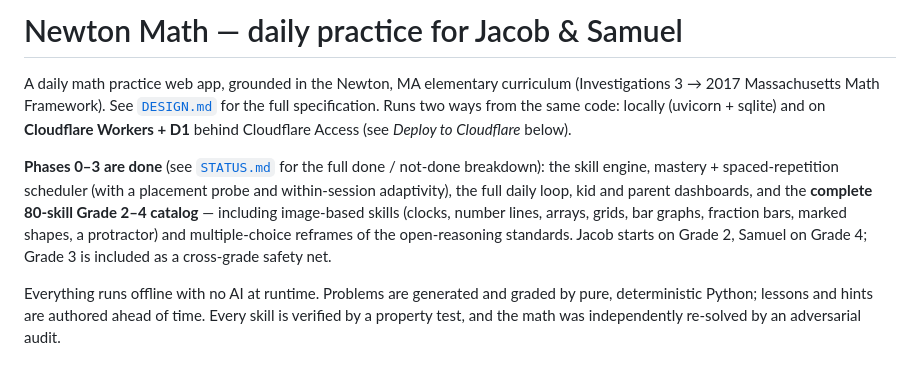
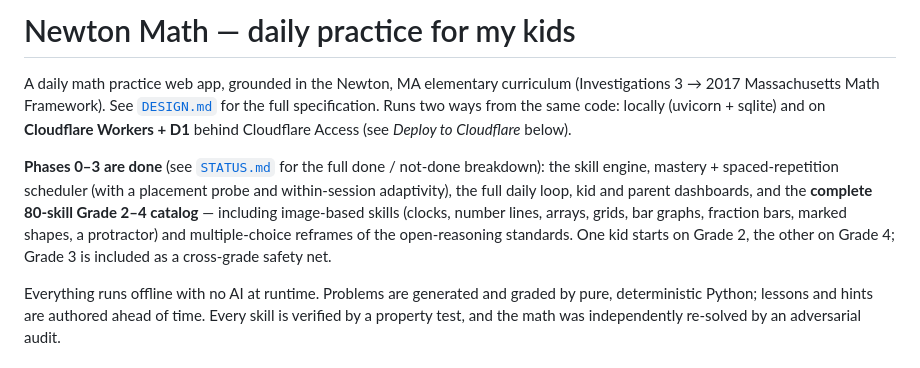
Before and after one commit to seidleroni/NewtonMACurriculumTester, a Markdown page: README.md, the part around the change. Drawn GitHub-style.

Commit message:
README: refer to the kids without names
Co-Authored-By: Claude Fable 5.1 <noreply@anthropic.com>

```diff
--- a/README.md
+++ b/README.md
@@ -1,4 +1,4 @@
-# Newton Math — daily practice for Jacob & Samuel
+# Newton Math — daily practice for my kids
 
 A daily math practice web app, grounded in the Newton, MA elementary curriculum
 (Investigations 3 → 2017 Massachusetts Math Framework). See [`DESIGN.md`](DESIGN.md) for the
@@ -10,7 +10,7 @@ the skill engine, mastery + spaced-repetition scheduler (with a placement probe
 within-session adaptivity), the full daily loop, kid and parent dashboards, and the **complete
 80-skill Grade 2–4 catalog** — including image-based skills (clocks, number lines, arrays,
 grids, bar graphs, fraction bars, marked shapes, a protractor) and multiple-choice reframes of
-the open-reasoning standards. Jacob starts on Grade 2, Samuel on Grade 4; Grade 3 is included
+the open-reasoning standards. One kid starts on Grade 2, the other on Grade 4; Grade 3 is included
 as a cross-grade safety net.
 
 Everything runs offline with no AI at runtime. Problems are generated and graded by pure,
```
